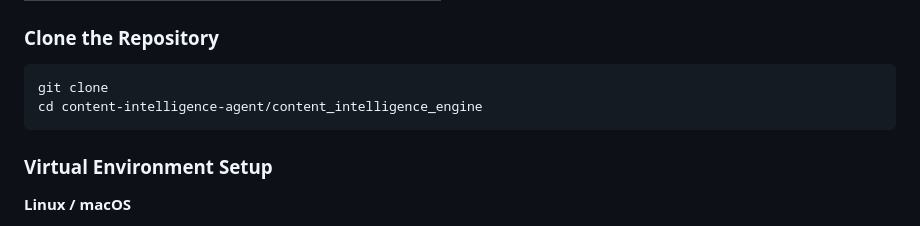
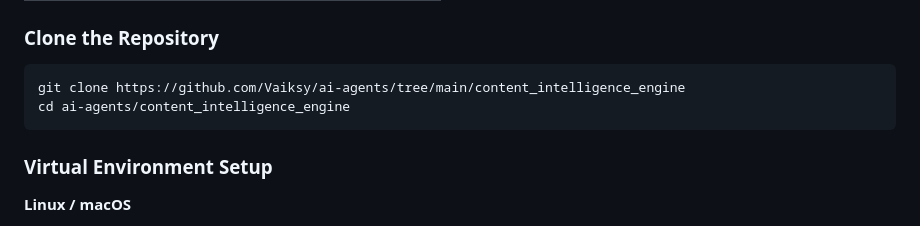
Before and after one commit to Vaiksy/ai-agents, a Markdown page: content_intelligence_engine/README.md, the part around the change. Rendered like a GitHub page.

````diff
--- a/content_intelligence_engine/README.md
+++ b/content_intelligence_engine/README.md
@@ -150,8 +150,8 @@ content_intelligence_engine/
 ### Clone the Repository
 
 ```bash
-git clone
-cd content-intelligence-agent/content_intelligence_engine
+git clone https://github.com/Vaiksy/ai-agents/tree/main/content_intelligence_engine
+cd ai-agents/content_intelligence_engine
 ```
 
 ### Virtual Environment Setup
````
